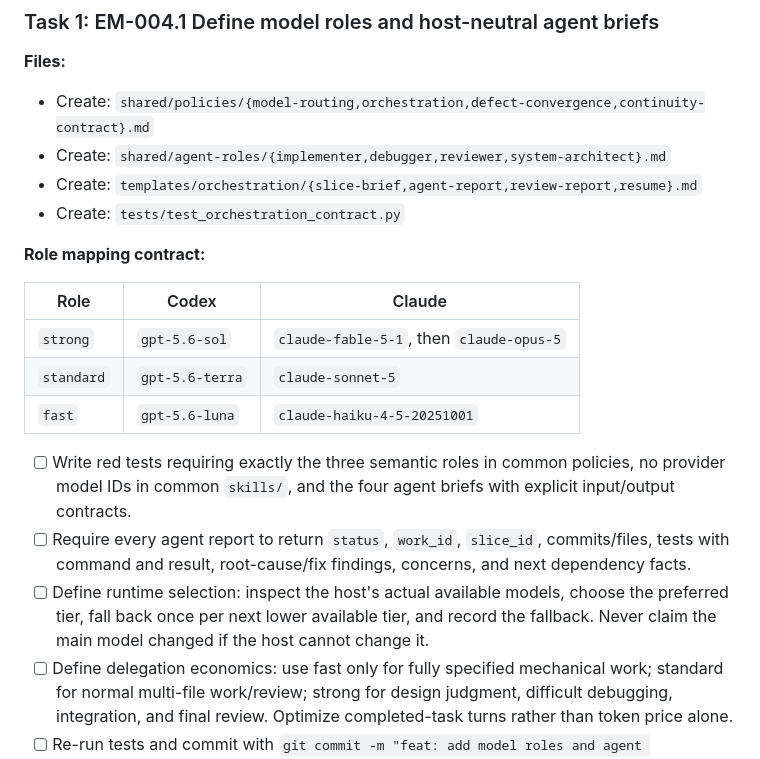
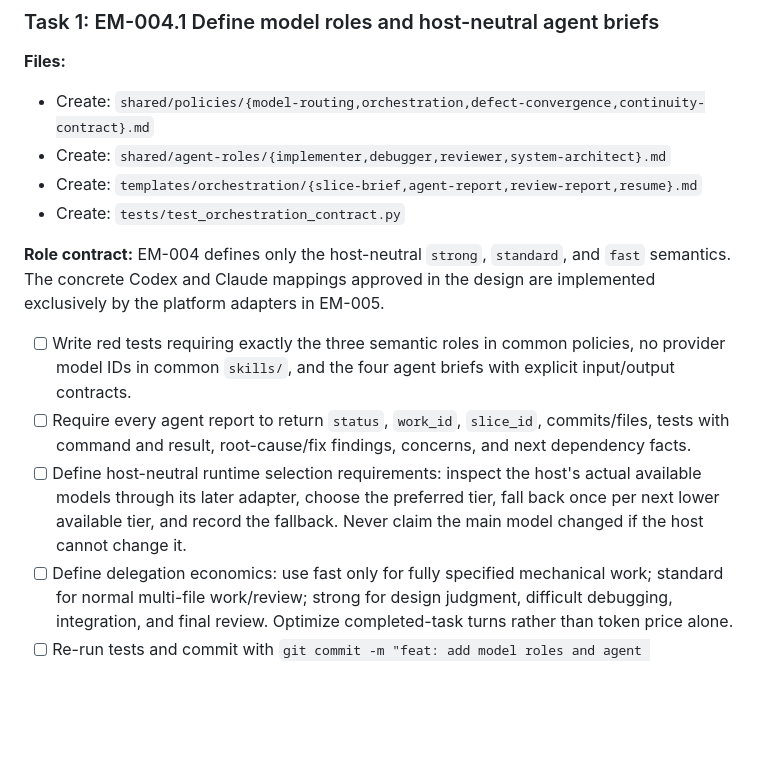
Before and after one commit to phense/engineering-method, a Markdown page: docs/plans/EM-004-orchestration-and-architecture.md, the part around the change. GitHub-like rendering; blank space fills up the shorter version.

Commit message:
docs: separate model roles from host adapters

```diff
--- a/docs/plans/EM-004-orchestration-and-architecture.md
+++ b/docs/plans/EM-004-orchestration-and-architecture.md
@@ -30,17 +30,13 @@
 - Create: `templates/orchestration/{slice-brief,agent-report,review-report,resume}.md`
 - Create: `tests/test_orchestration_contract.py`
 
-**Role mapping contract:**
-
-| Role | Codex | Claude |
-|---|---|---|
-| `strong` | `gpt-5.6-sol` | `claude-fable-5-1`, then `claude-opus-5` |
-| `standard` | `gpt-5.6-terra` | `claude-sonnet-5` |
-| `fast` | `gpt-5.6-luna` | `claude-haiku-4-5-20251001` |
+**Role contract:** EM-004 defines only the host-neutral `strong`, `standard`,
+and `fast` semantics. The concrete Codex and Claude mappings approved in the
+design are implemented exclusively by the platform adapters in EM-005.
 
 - [ ] Write red tests requiring exactly the three semantic roles in common policies, no provider model IDs in common `skills/`, and the four agent briefs with explicit input/output contracts.
 - [ ] Require every agent report to return `status`, `work_id`, `slice_id`, commits/files, tests with command and result, root-cause/fix findings, concerns, and next dependency facts.
-- [ ] Define runtime selection: inspect the host's actual available models, choose the preferred tier, fall back once per next lower available tier, and record the fallback. Never claim the main model changed if the host cannot change it.
+- [ ] Define host-neutral runtime selection requirements: inspect the host's actual available models through its later adapter, choose the preferred tier, fall back once per next lower available tier, and record the fallback. Never claim the main model changed if the host cannot change it.
 - [ ] Define delegation economics: use fast only for fully specified mechanical work; standard for normal multi-file work/review; strong for design judgment, difficult debugging, integration, and final review. Optimize completed-task turns rather than token price alone.
 - [ ] Re-run tests and commit with `git commit -m "feat: add model roles and agent contracts"`.
 
```
